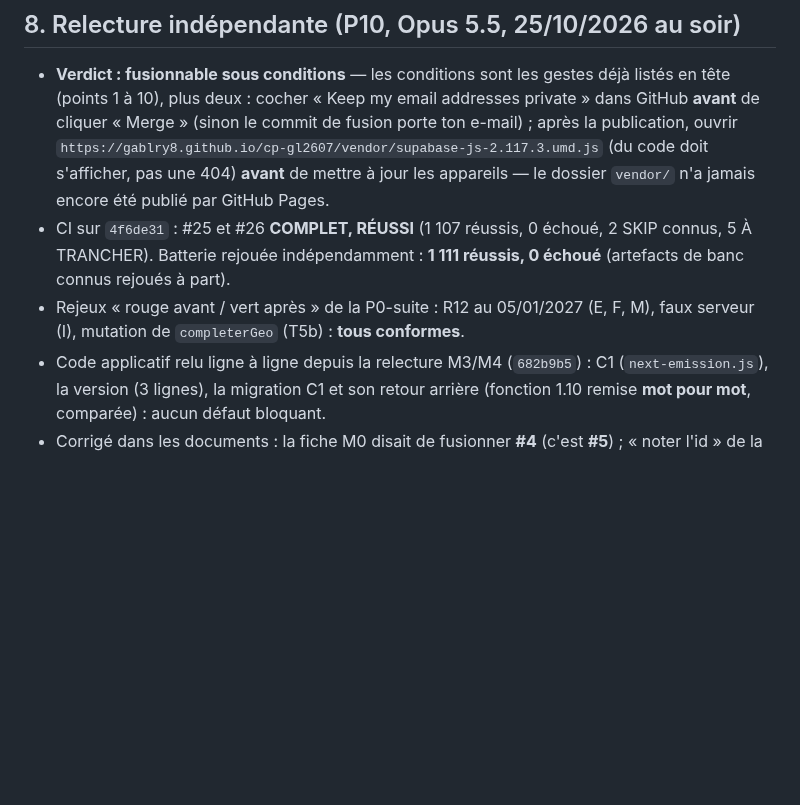
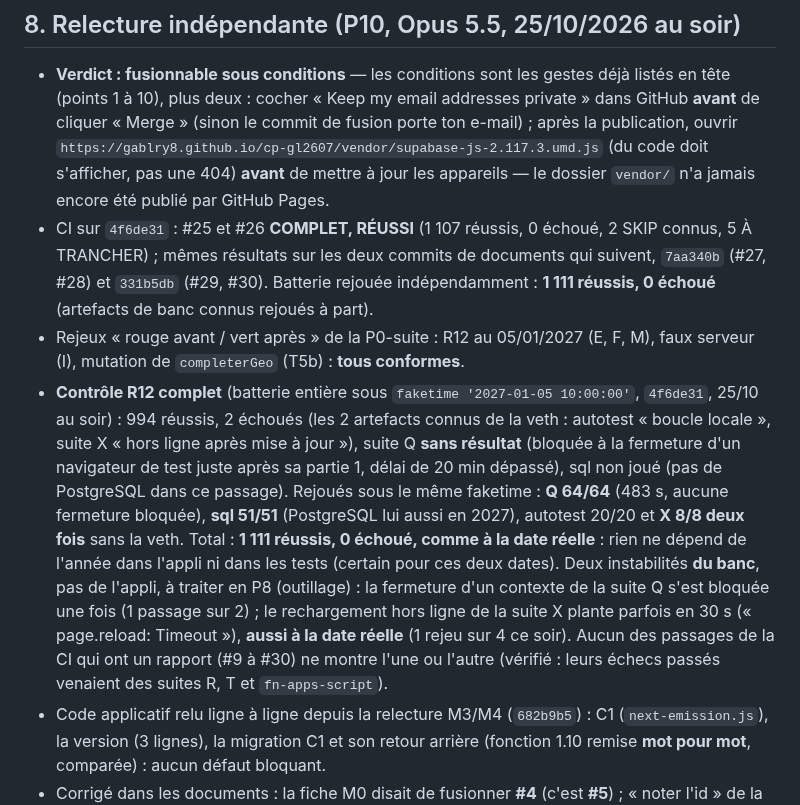
Before and after one commit to gablry8/cp-gl2607, a Markdown page: docs/FUSION-1.13-COMPTE-RENDU.md, the part around the change. GitHub-like rendering; blank space fills up the shorter version.

Commit message:
Docs (25/10 au soir) : contrôle R12 complet au 05/01/2027 dans le compte rendu de fusion
Batterie entière sous faketime '2027-01-05 10:00:00' sur 4f6de31, puis rejeux ciblés sous la
même date : Q 64/64, sql 51/51 (PostgreSQL aussi en 2027), autotest 20/20 et X 8/8 sans la
veth. Total 1 111 réussis, 0 échoué, comme à la date réelle. Deux instabilités du banc notées
pour P8 (fermeture d'un contexte de la suite Q, rechargement hors ligne de la suite X, vue
aussi à la date réelle) ; aucune dans l'historique de la CI.

Documents seulement.

Co-Authored-By: Claude Opus 5.5 <noreply@anthropic.com>
Claude-Session: https://claude.ai/code/session_01LNAaCr4o3tiPJZyc2gaWxF

```diff
--- a/docs/FUSION-1.13-COMPTE-RENDU.md
+++ b/docs/FUSION-1.13-COMPTE-RENDU.md
@@ -62,8 +62,9 @@ Le nom de cache n'est pas comparé numériquement : le service worker supprime t
 
 ## 8. Relecture indépendante (P10, Opus 5.5, 25/10/2026 au soir)
 - **Verdict : fusionnable sous conditions** — les conditions sont les gestes déjà listés en tête (points 1 à 10), plus deux : cocher « Keep my email addresses private » dans GitHub **avant** de cliquer « Merge » (sinon le commit de fusion porte ton e-mail) ; après la publication, ouvrir `https://gablry8.github.io/cp-gl2607/vendor/supabase-js-2.117.3.umd.js` (du code doit s'afficher, pas une 404) **avant** de mettre à jour les appareils — le dossier `vendor/` n'a jamais encore été publié par GitHub Pages.
-- CI sur `4f6de31` : #25 et #26 **COMPLET, RÉUSSI** (1 107 réussis, 0 échoué, 2 SKIP connus, 5 À TRANCHER). Batterie rejouée indépendamment : **1 111 réussis, 0 échoué** (artefacts de banc connus rejoués à part).
+- CI sur `4f6de31` : #25 et #26 **COMPLET, RÉUSSI** (1 107 réussis, 0 échoué, 2 SKIP connus, 5 À TRANCHER) ; mêmes résultats sur les deux commits de documents qui suivent, `7aa340b` (#27, #28) et `331b5db` (#29, #30). Batterie rejouée indépendamment : **1 111 réussis, 0 échoué** (artefacts de banc connus rejoués à part).
 - Rejeux « rouge avant / vert après » de la P0-suite : R12 au 05/01/2027 (E, F, M), faux serveur (I), mutation de `completerGeo` (T5b) : **tous conformes**.
+- **Contrôle R12 complet** (batterie entière sous `faketime '2027-01-05 10:00:00'`, `4f6de31`, 25/10 au soir) : 994 réussis, 2 échoués (les 2 artefacts connus de la veth : autotest « boucle locale », suite X « hors ligne après mise à jour »), suite Q **sans résultat** (bloquée à la fermeture d'un navigateur de test juste après sa partie 1, délai de 20 min dépassé), sql non joué (pas de PostgreSQL dans ce passage). Rejoués sous le même faketime : **Q 64/64** (483 s, aucune fermeture bloquée), **sql 51/51** (PostgreSQL lui aussi en 2027), autotest 20/20 et **X 8/8 deux fois** sans la veth. Total : **1 111 réussis, 0 échoué, comme à la date réelle** : rien ne dépend de l'année dans l'appli ni dans les tests (certain pour ces deux dates). Deux instabilités **du banc**, pas de l'appli, à traiter en P8 (outillage) : la fermeture d'un contexte de la suite Q s'est bloquée une fois (1 passage sur 2) ; le rechargement hors ligne de la suite X plante parfois en 30 s (« page.reload: Timeout »), **aussi à la date réelle** (1 rejeu sur 4 ce soir). Aucun des passages de la CI qui ont un rapport (#9 à #30) ne montre l'une ou l'autre (vérifié : leurs échecs passés venaient des suites R, T et `fn-apps-script`).
 - Code applicatif relu ligne à ligne depuis la relecture M3/M4 (`682b9b5`) : C1 (`next-emission.js`), la version (3 lignes), la migration C1 et son retour arrière (fonction 1.10 remise **mot pour mot**, comparée) : aucun défaut bloquant.
 - Corrigé dans les documents : la fiche M0 disait de fusionner **#4** (c'est **#5**) ; « noter l'id » de la sauvegarde était impossible (`cp_backup_row` ne renvoie rien) → scripts `5-REEL-*.sql`.
 - Trouvé en passant, **présent depuis la 1.10**, ne bloque pas la fusion : une fiche fluide signée perd la signature du détenteur si on la rouvre et qu'on l'enregistre (reproduit). Correction : mission AF1 (`docs/MISSION-AF-CORRECTIONS.md`, D6). D'ici là : ne pas rouvrir une fiche fluide signée pour l'enregistrer.
```
